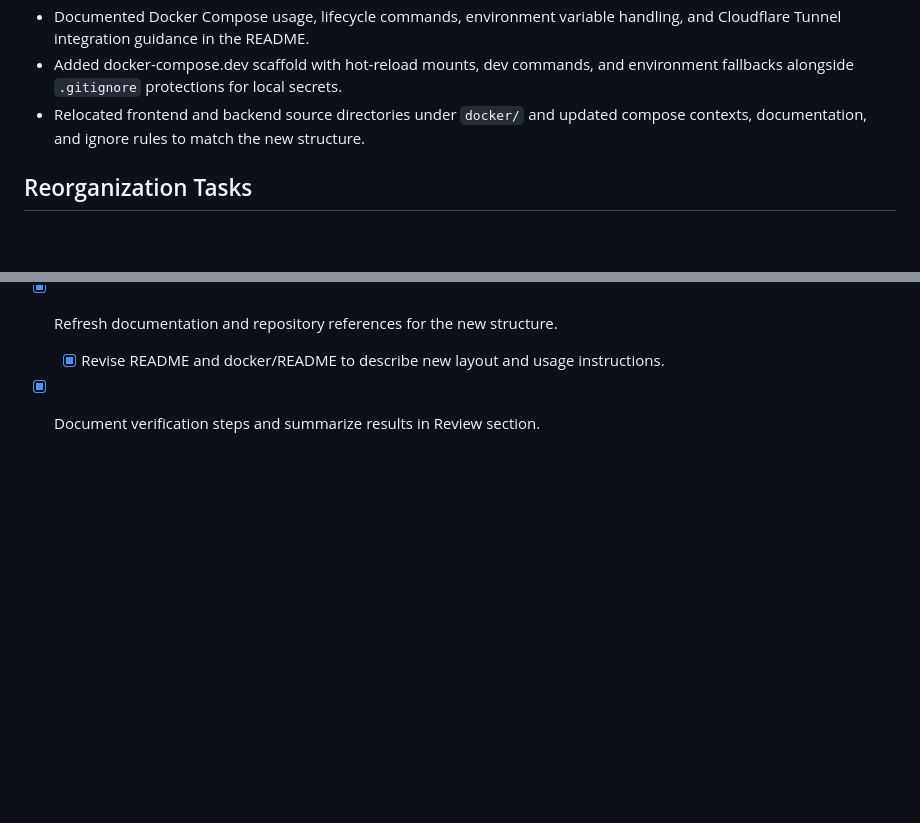
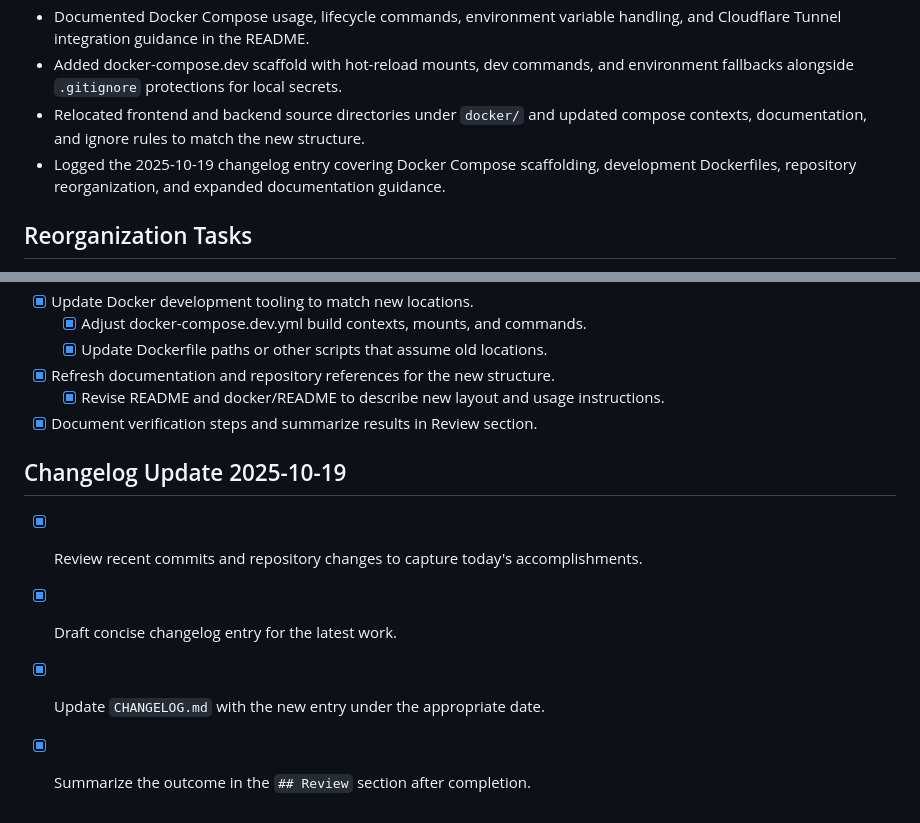
Before and after one commit to jrjflint/SocialTicker, a Markdown page: tasks/todo.md, 2 parts joined by grey strips. Rendered like a GitHub page; blank space fills up the shorter version.

Commit message:
docs: record 2025-10-19 changelog entry (#13)

```diff
--- a/tasks/todo.md
+++ b/tasks/todo.md
@@ -43,6 +43,7 @@
 - Documented Docker Compose usage, lifecycle commands, environment variable handling, and Cloudflare Tunnel integration guidance in the README.
 - Added docker-compose.dev scaffold with hot-reload mounts, dev commands, and environment fallbacks alongside `.gitignore` protections for local secrets.
 - Relocated frontend and backend source directories under `docker/` and updated compose contexts, documentation, and ignore rules to match the new structure.
+- Logged the 2025-10-19 changelog entry covering Docker Compose scaffolding, development Dockerfiles, repository reorganization, and expanded documentation guidance.
 
 
 ## Reorganization Tasks
@@ -58,3 +59,10 @@
 - [x] Refresh documentation and repository references for the new structure.
   - [x] Revise README and docker/README to describe new layout and usage instructions.
 - [x] Document verification steps and summarize results in Review section.
+
+## Changelog Update 2025-10-19
+
+- [x] Review recent commits and repository changes to capture today's accomplishments.
+- [x] Draft concise changelog entry for the latest work.
+- [x] Update `CHANGELOG.md` with the new entry under the appropriate date.
+- [x] Summarize the outcome in the `## Review` section after completion.
```
Also changed, not shown: CHANGELOG.md (+11 -0 lines).
